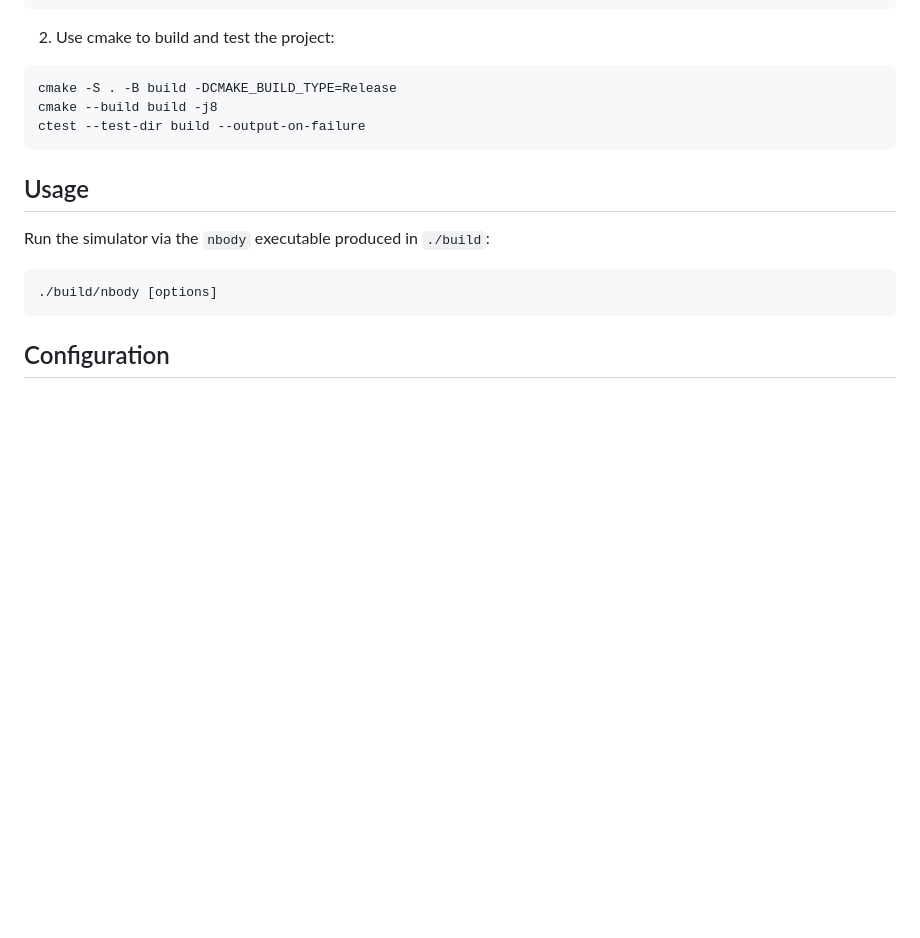
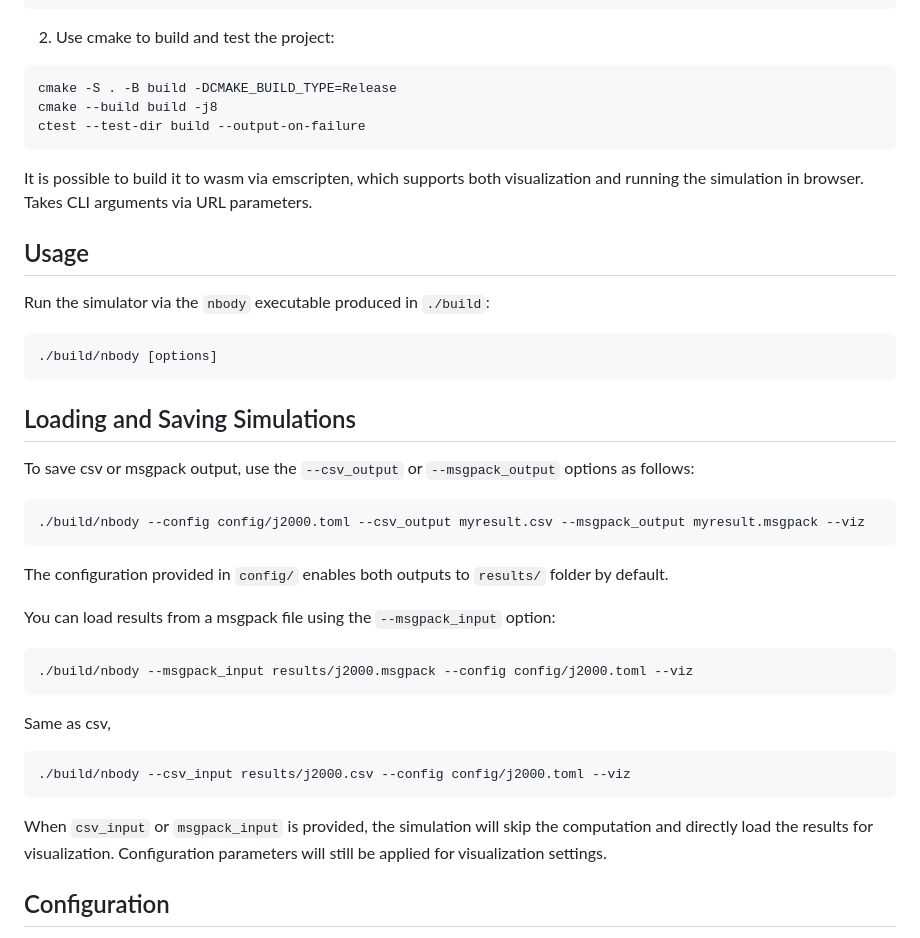
Before and after one commit to shadymeowy/nbody, a Markdown page: README.md, the part around the change. GitHub-like rendering; blank space fills up the shorter version.

Commit message:
update readme for saving/loading

````diff
--- a/README.md
+++ b/README.md
@@ -40,6 +40,8 @@ cmake --build build -j8
 ctest --test-dir build --output-on-failure
 ```
 
+It is possible to build it to wasm via emscripten, which supports both visualization and running the simulation in browser. Takes CLI arguments via URL parameters.
+
 ## Usage
 
 Run the simulator via the `nbody` executable produced in `./build`:
@@ -47,6 +49,29 @@ Run the simulator via the `nbody` executable produced in `./build`:
 ```bash
 ./build/nbody [options]
 ```
+
+## Loading and Saving Simulations
+To save csv or msgpack output, use the `--csv_output` or `--msgpack_output` options as follows:
+
+```bash
+./build/nbody --config config/j2000.toml --csv_output myresult.csv --msgpack_output myresult.msgpack --viz
+```
+
+The configuration provided in `config/` enables both outputs to `results/` folder by default.
+
+You can load results from a msgpack file using the `--msgpack_input` option:
+
+```bash
+./build/nbody --msgpack_input results/j2000.msgpack --config config/j2000.toml --viz
+```
+
+Same as csv,
+
+```bash
+./build/nbody --csv_input results/j2000.csv --config config/j2000.toml --viz
+```
+
+When `csv_input` or `msgpack_input` is provided, the simulation will skip the computation and directly load the results for visualization. Configuration parameters will still be applied for visualization settings.
 
 ## Configuration
 
````
